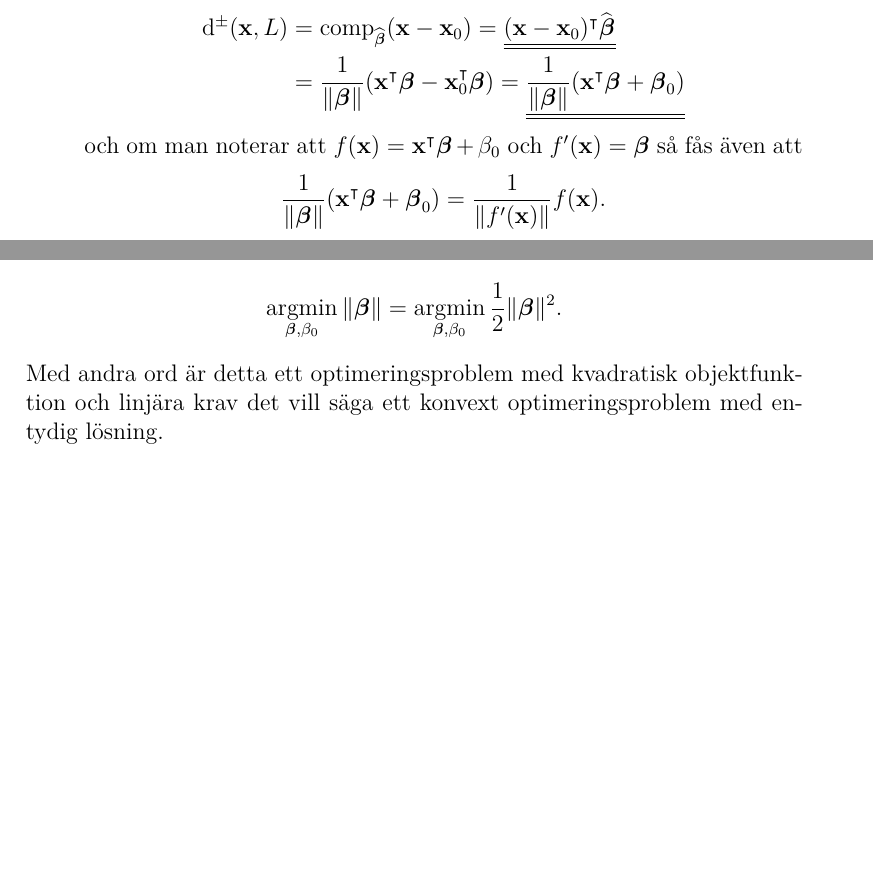
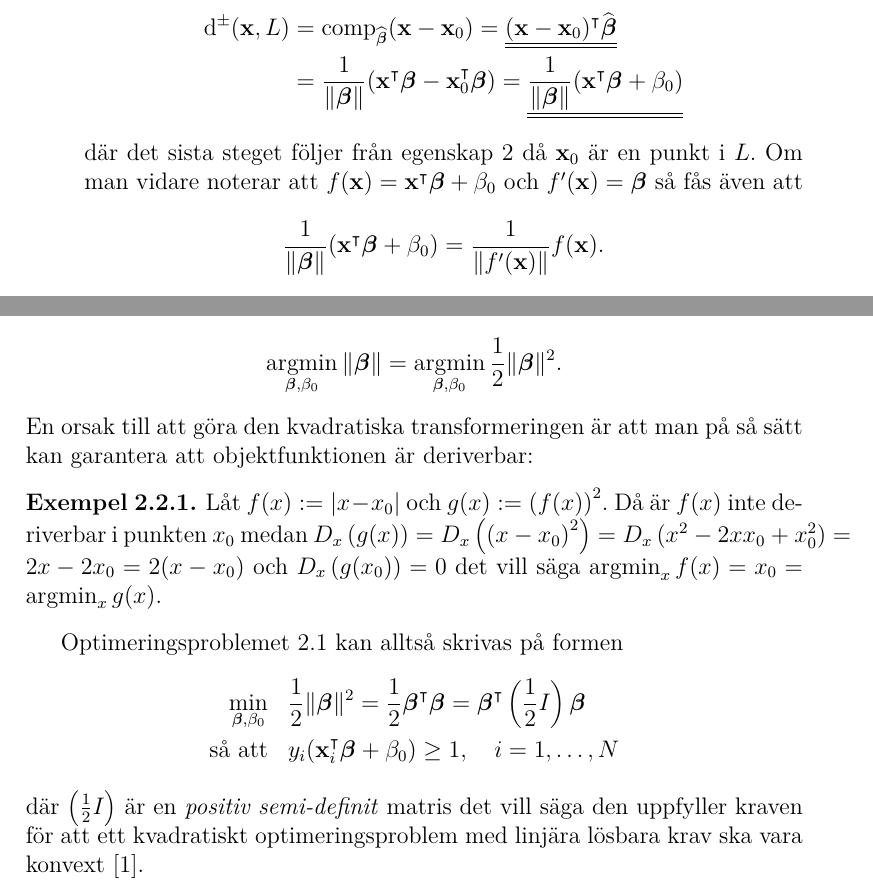
Before and after one commit to oscargranlund/kandidat, a LaTeX document (Kandidatuppsatsen.tex): two parts of pages 5 and 9 of 24 before the commit and two parts of pages 5 and 9 of 25 after it, joined at a grey line, cut so that both start at the same text, the shorter picture padded with empty space. Compiled offline with pdfLaTeX.

Commit message:
Fixade tryckfel och korrigerade enligt respons

```diff
--- a/Kandidatuppsatsen.tex
+++ b/Kandidatuppsatsen.tex
@@ -100,11 +98,11 @@ Inom statistiken och maskininlärningen finns många olika metoder för att för
 	\begin{align*}
 		\operatorname{d^\pm} ( \mathbf{x}, L ) &= \operatorname{comp_{\widehat{\bfbeta}}} ( \mathbf{x} - \mathbf{x}_0 )
 		=\underline{\underline{ (\mathbf{x} - \mathbf{x}_0)^\intercal \widehat{\bfbeta} }}\\
-		&= \frac{1}{\|\bfbeta\|}(\mathbf{x}^\intercal\bfbeta - \mathbf{x}_0^\intercal\bfbeta)=\underline{\underline{\frac{1}{\|\bfbeta\|}(\mathbf{x}^\intercal\bfbeta + \bfbeta_0)}}
+		&= \frac{1}{\|\bfbeta\|}(\mathbf{x}^\intercal\bfbeta - \mathbf{x}_0^\intercal\bfbeta)=\underline{\underline{\frac{1}{\|\bfbeta\|}(\mathbf{x}^\intercal\bfbeta + \beta_0)}}
 	\end{align*}
-	och om man noterar att $f(\mathbf{x})=\mathbf{x}^\intercal\bfbeta+\beta_0$ och $f^\prime(\mathbf{x})=\bfbeta$ så fås även att
+	där det sista steget följer från egenskap \ref{eq:egenskap2} då $\mathbf{x}_0$ är en punkt i $L$. Om man vidare noterar att $f(\mathbf{x})=\mathbf{x}^\intercal\bfbeta+\beta_0$ och $f^\prime(\mathbf{x})=\bfbeta$ så fås även att
 	\begin{equation*}
-		\frac{1}{\|\bfbeta\|}(\mathbf{x}^\intercal\bfbeta + \bfbeta_0)=\frac{1}{\|f^\prime(\mathbf{x})\|}f(\mathbf{x}).
+		\frac{1}{\|\bfbeta\|}(\mathbf{x}^\intercal\bfbeta + \beta_0)=\frac{1}{\|f^\prime(\mathbf{x})\|}f(\mathbf{x}).
 	\end{equation*}
 	\qedhere
 \end{enumerate}
@@ -235,7 +233,18 @@ och eftersom $C=\frac{1}{\|\bfbeta\|}$ är en avtagande funktion med avseende p
 Därefter görs ännu en konvexitetsbevarande kvadratisk transformering av \textit{kostfunktionen} $\|\bfbeta\|$, det vill säga man noterar att \begin{equation*}
 \operatornamewithlimits{argmin}_{\bfbeta,\beta_0} \|\bfbeta\|=\operatornamewithlimits{argmin}_{\bfbeta,\beta_0} \frac{1}{2}\|\bfbeta\|^2.
 \end{equation*}
-Med andra ord är detta ett optimeringsproblem med kvadratisk objektfunktion och linjära krav det vill säga ett konvext optimeringsproblem med entydig lösning.
+En orsak till att göra den kvadratiska transformeringen är att man på så sätt kan garantera att objektfunktionen är deriverbar:
+\begin{ex}
+	Låt $f(x):=|x-x_0|$ och $g(x):=\left(f(x)\right)^2$. Då är $f(x)$ inte deriverbar i punkten $x_0$ medan $D_x\left(g(x)\right)=D_x\left(\left(x-x_0\right)^2\right)=D_x\left(x^2-2xx_0+x_0^2\right)=2x-2x_0=2(x-x_0)$ och $D_x\left(g(x_0)\right)=0$ det vill säga $\operatornamewithlimits{argmin}_x f(x) = x_0 = \operatornamewithlimits{argmin}_x g(x)$.
+\end{ex}
+Optimeringsproblemet \ref{opt:optimalmargin1} kan alltså skrivas på formen
+\begin{equation*}
+\begin{aligned}
+\operatornamewithlimits{min}_{\bfbeta,\beta_0} & & &\frac{1}{2}\|\bfbeta\|^2=\frac{1}{2}\bfbeta^\intercal\bfbeta=\bfbeta^\intercal\left(\frac{1}{2}I\right)\bfbeta\\
+\text{så att} & & &y_i(\mathbf{x}_i^\intercal\bfbeta+\beta_0)\geq 1,\quad i=1,\dots,N
+\end{aligned}
+\end{equation*}
+där $\left( \frac{1}{2}I \right)$ är en \emph{positiv semi-definit} matris det vill säga den uppfyller kraven för att ett kvadratiskt optimeringsproblem med linjära lösbara krav ska vara konvext \cite{Boyd}.
 
 \begin{rem}
 	För två vektorer $\mathbf{a}$ och $\mathbf{b}$ i $\mathbb{R}^p$ kan produkten $\mathbf{a}^\intercal\mathbf{b}$ uttryckas som den normala inre produkten $\langle \mathbf{a}, \mathbf{b} \rangle$ i $\mathbb{R}^p$. Detta kommer till nytta i kapitel \ref{chap:hilbert} där konvexiteten för en generalisering av det linjära problemet utforskas.
```
Also changed, not shown: Kandidatuppsatsen.pdf, Kandidatuppsatsen.tex (14 more changed lines).
